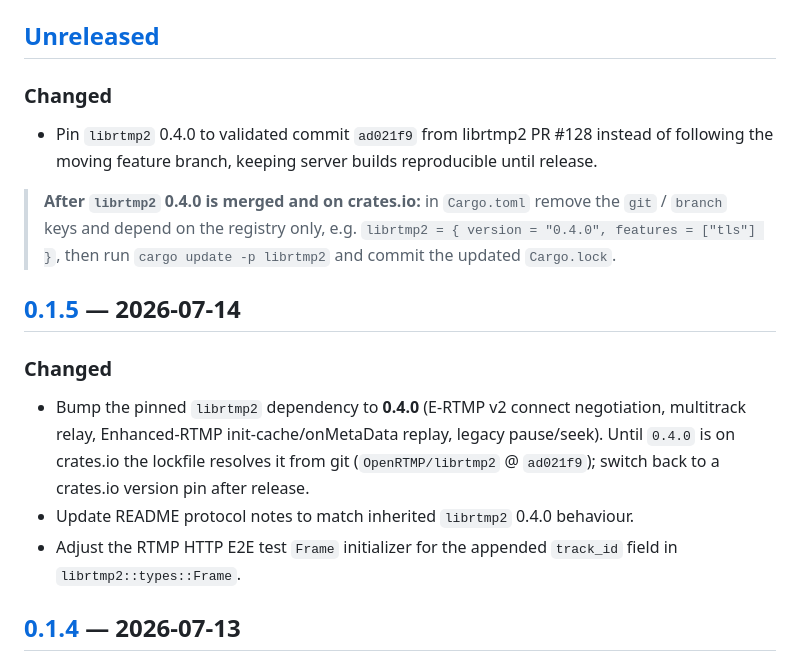
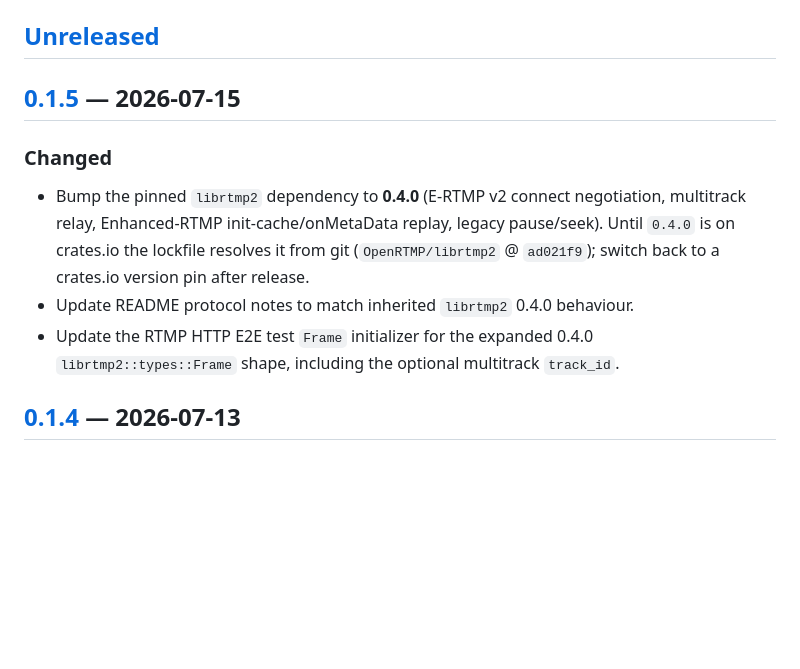
Before and after one commit to OpenRTMP/librtmp2-server, a Markdown page: CHANGELOG.md, the part around the change. GitHub-like rendering; blank space fills up the shorter version.

Commit message:
docs: update 0.1.5 changelog date

```diff
--- a/CHANGELOG.md
+++ b/CHANGELOG.md
@@ -13,16 +13,7 @@ begin at `1.0.0`.
 
 ## [Unreleased]
 
-### Changed
-- Pin `librtmp2` 0.4.0 to validated commit `ad021f9` from librtmp2 PR #128 instead of
-  following the moving feature branch, keeping server builds reproducible until release.
-
-> **After `librtmp2` 0.4.0 is merged and on crates.io:** in `Cargo.toml` remove the
-> `git` / `branch` keys and depend on the registry only, e.g.
-> `librtmp2 = { version = "0.4.0", features = ["tls"] }`, then run
-> `cargo update -p librtmp2` and commit the updated `Cargo.lock`.
-
-## [0.1.5] — 2026-07-14
+## [0.1.5] — 2026-07-15
 
 ### Changed
 - Bump the pinned `librtmp2` dependency to **0.4.0** (E-RTMP v2 connect negotiation,
@@ -31,8 +22,8 @@ begin at `1.0.0`.
   (`OpenRTMP/librtmp2` @ `ad021f9`); switch back to a crates.io version pin after
   release.
 - Update README protocol notes to match inherited `librtmp2` 0.4.0 behaviour.
-- Adjust the RTMP HTTP E2E test `Frame` initializer for the appended `track_id`
-  field in `librtmp2::types::Frame`.
+- Update the RTMP HTTP E2E test `Frame` initializer for the expanded 0.4.0
+  `librtmp2::types::Frame` shape, including the optional multitrack `track_id`.
 
 ## [0.1.4] — 2026-07-13
 
```
